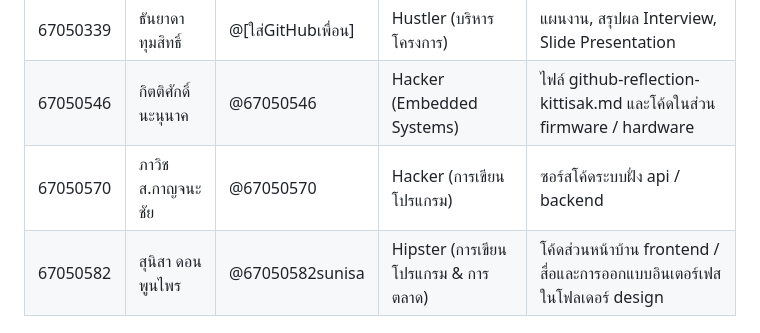
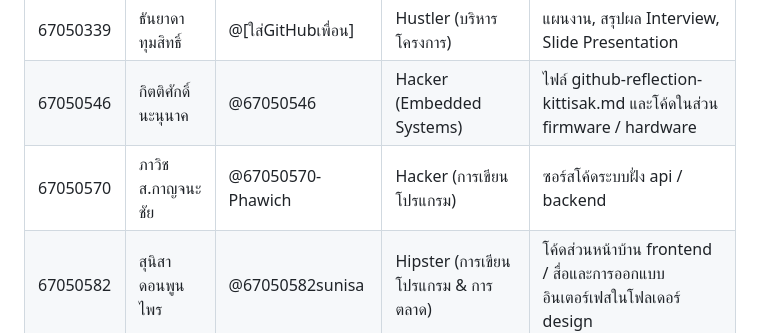
Before and after one commit to 67050582sunisa/Eatmefirst, a Markdown page: README.md, the part around the change. GitHub-like rendering.

Commit message:
Update GitHub account format for team member

```diff
--- a/README.md
+++ b/README.md
@@ -14,7 +14,7 @@
 | :--- | :--- | :--- | :--- | :--- |
 | 67050339 | ธันยาดา ทุมสิทธิ์ | @[ใส่GitHubเพื่อน] | Hustler (บริหารโครงการ) | แผนงาน, สรุปผล Interview, Slide Presentation |
 | 67050546 | กิตติศักดิ์ นะนุนาค | @67050546 | Hacker (Embedded Systems) | ไฟล์ github-reflection-kittisak.md และโค้ดในส่วน firmware / hardware |
-| 67050570 | ภาวิช ส.กาญจนะชัย | @67050570 | Hacker (การเขียนโปรแกรม) | ซอร์สโค้ดระบบฝั่ง api / backend |
+| 67050570 | ภาวิช ส.กาญจนะชัย | @67050570-Phawich | Hacker (การเขียนโปรแกรม) | ซอร์สโค้ดระบบฝั่ง api / backend |
 | 67050582 | สุนิสา ดอนพูนไพร | @67050582sunisa | Hipster (การเขียนโปรแกรม & การตลาด) | โค้ดส่วนหน้าบ้าน frontend / สื่อและการออกแบบอินเตอร์เฟสในโฟลเดอร์ design |
 
 ---
```
